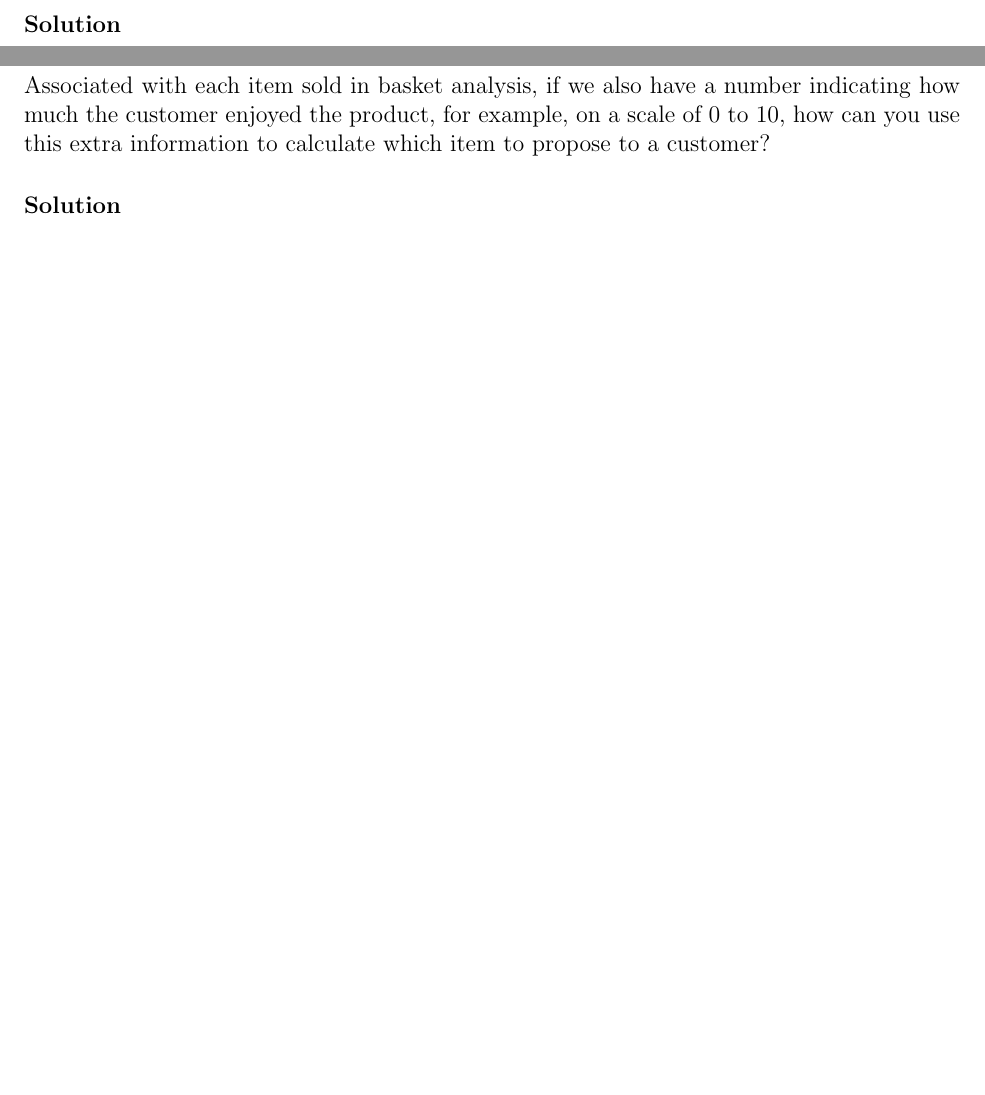
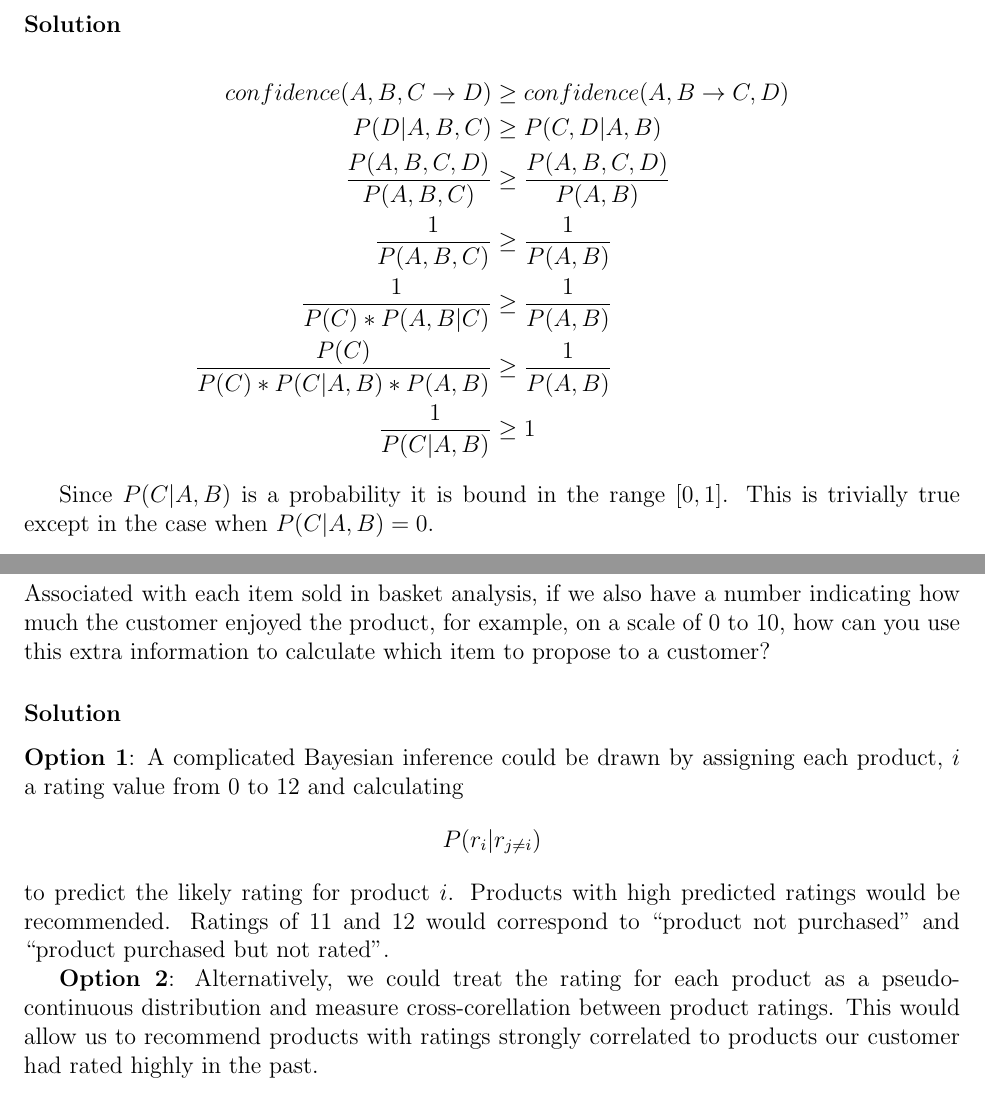
Before and after one commit to piovere/nucnotes, a LaTeX problem sheet (cosc528/Homework/hw02/hw02.tex): two parts of pages 2 and 3 of 3, joined at a grey line, cut so that both start at the same text, the shorter picture padded with empty space. Compiled offline with pdfLaTeX.

Commit message:
homework 2 done (pending rebuild with correct stylesheet)

```diff
--- a/cosc528/Homework/hw02/hw02.tex
+++ b/cosc528/Homework/hw02/hw02.tex
@@ -3,6 +3,7 @@
 \usepackage{cancel}
 \usepackage{nuc}
 \usepackage{graphicx}
+\usepackage{siunitx}
 
 \graphicspath{ {./}}
 
@@ -35,12 +44,28 @@
     Show that as we move an item from the consequent to the antecedent, confidence can never increase: confidence(ABC → D) ≥ confidence(AB → CD).
 
 \solution
+    \begin{align*}
+        confidence(A,B,C \rightarrow D) &\geq confidence(A,B \rightarrow C,D) \\
+        P(D | A, B, C) &\geq P(C, D | A, B) \\
+        \frac{P(A, B, C, D)}{P(A, B, C)} &\geq \frac{P(A, B, C, D)}{P(A, B)} \\
+        \frac{1}{P(A, B, C)} &\geq \frac{1}{P(A, B)} \\
+        \frac{1}{P(C)*P(A,B|C)} &\geq \frac{1}{P(A, B)} \\
+        \frac{P(C)}{P(C)*P(C | A, B)*P(A, B)} &\geq \frac{1}{P(A, B)} \\
+        \frac{1}{P(C | A, B)} &\geq 1
+    \end{align*}
 
+    Since $P(C | A, B)$ is a probability it is bound in the range $[0,1]$. This is trivially true except in the case when $P(C | A, B)=0$.
 
 \problem{3.10}
     Associated with each item sold in basket analysis, if we also have a number indicating how much the customer enjoyed the product, for example, on a scale of 0 to 10, how can you use this extra information to calculate which item to propose to a customer?
 
 \solution
+    \textbf{Option 1}: A complicated Bayesian inference could be drawn by assigning each product, $i$ a rating value from \numrange{0}{12} and calculating
+    $$
+        P(r_i | r_{j \neq i})
+    $$
+    to predict the likely rating for product $i$. Products with high predicted ratings would be recommended. Ratings of $11$ and $12$ would correspond to ``product not purchased'' and ``product purchased but not rated''.
 
+    \textbf{Option 2}: Alternatively, we could treat the rating for each product as a pseudo-continuous distribution and measure cross-corellation between product ratings. This would allow us to recommend products with ratings strongly correlated to products our customer had rated highly in the past.
 
 \end{document}
```
Also changed, not shown: cosc528/Homework/hw02/hw02.pdf, cosc528/Homework/hw02/hw02.tex (8 more changed lines).
